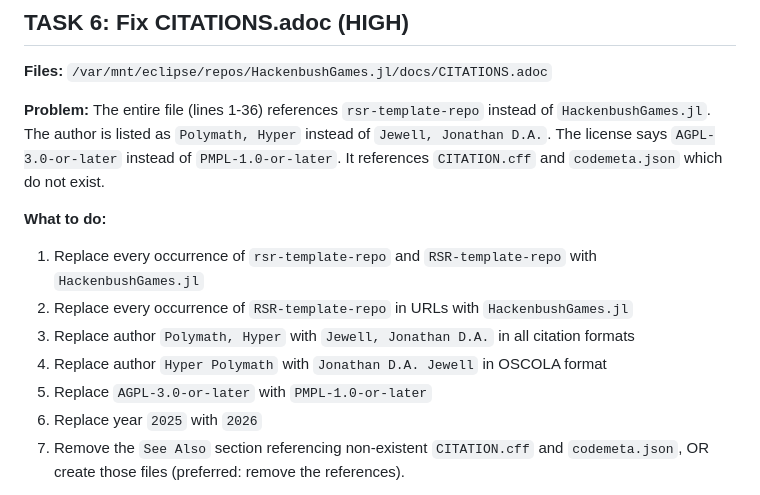
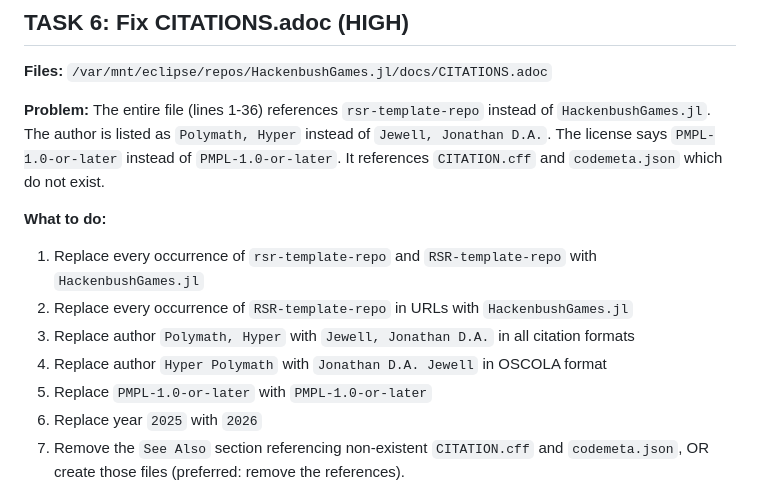
Before and after one commit to hyperpolymath/HackenbushGames.jl, a Markdown page: SONNET-TASKS.md, the part around the change. Drawn GitHub-style.

Commit message:
fix: global AGPL-3.0-or-later → PMPL-1.0-or-later replacement
Comprehensive replacement in all file types (SPDX headers, dual-license,
workflow checks, package metadata).

Part of global TODO cleanup (2026-03-16).

Co-Authored-By: Claude Opus 4.6 (1M context) <noreply@anthropic.com>

```diff
--- a/SONNET-TASKS.md
+++ b/SONNET-TASKS.md
@@ -158,7 +158,7 @@ grep -c '{{' /var/mnt/eclipse/repos/HackenbushGames.jl/SECURITY.md && echo "FAIL
 
 **Problem:** The entire file (lines 1-36) references `rsr-template-repo` instead of
 `HackenbushGames.jl`. The author is listed as `Polymath, Hyper` instead of
-`Jewell, Jonathan D.A.`. The license says `AGPL-3.0-or-later` instead of
+`Jewell, Jonathan D.A.`. The license says `PMPL-1.0-or-later` instead of
 `PMPL-1.0-or-later`. It references `CITATION.cff` and `codemeta.json` which do not exist.
 
 **What to do:**
@@ -166,7 +166,7 @@ grep -c '{{' /var/mnt/eclipse/repos/HackenbushGames.jl/SECURITY.md && echo "FAIL
 2. Replace every occurrence of `RSR-template-repo` in URLs with `HackenbushGames.jl`
 3. Replace author `Polymath, Hyper` with `Jewell, Jonathan D.A.` in all citation formats
 4. Replace author `Hyper Polymath` with `Jonathan D.A. Jewell` in OSCOLA format
-5. Replace `AGPL-3.0-or-later` with `PMPL-1.0-or-later`
+5. Replace `PMPL-1.0-or-later` with `PMPL-1.0-or-later`
 6. Replace year `2025` with `2026`
 7. Remove the `See Also` section referencing non-existent `CITATION.cff` and `codemeta.json`,
    OR create those files (preferred: remove the references).
```
